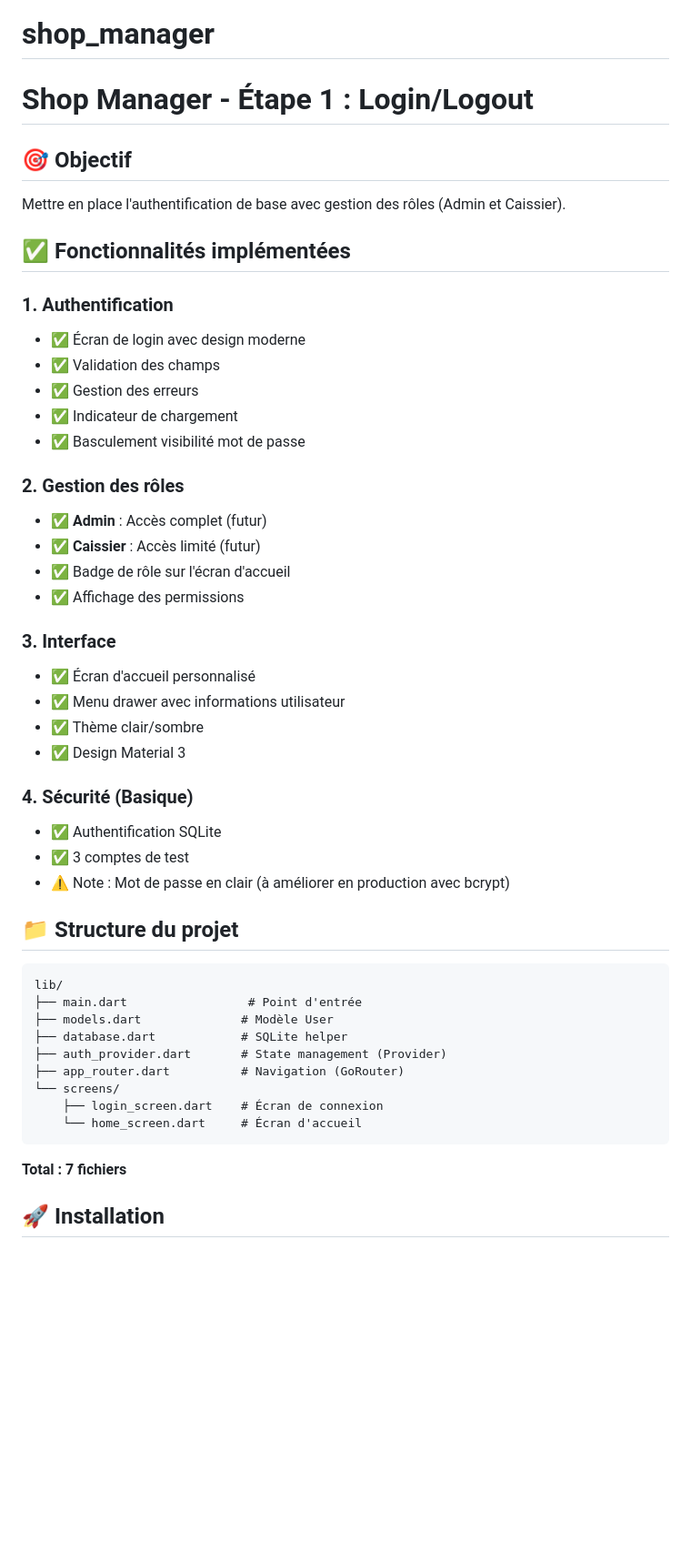
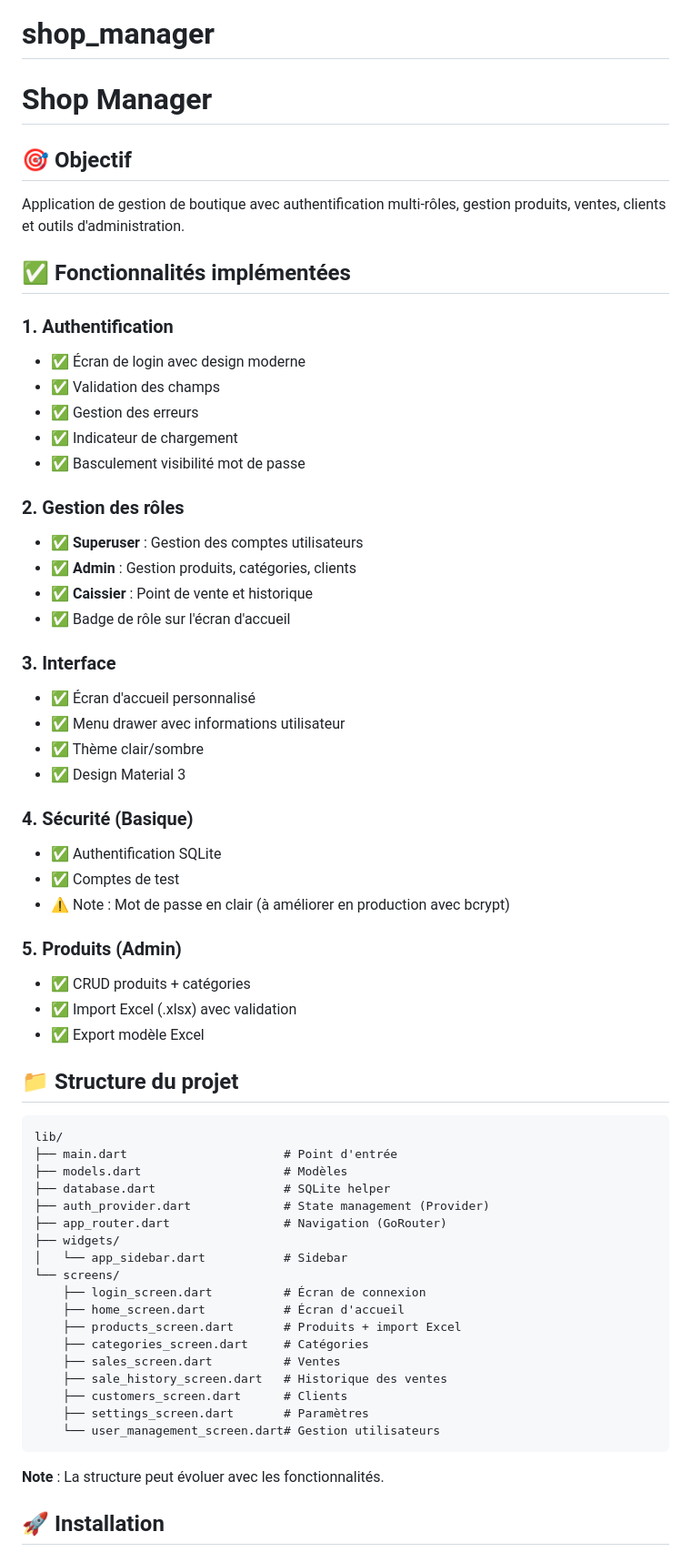
Before and after one commit to laspi0/kone_flutter, a Markdown page: README.md, the part around one of its changes. Shown at 91% size. Rendered like a GitHub page; blank space fills up the shorter version.

````diff
--- a/README.md
+++ b/README.md
@@ -1,10 +1,10 @@
 # shop_manager
 
-# Shop Manager - Étape 1 : Login/Logout
+# Shop Manager
 
 ## 🎯 Objectif
 
-Mettre en place l'authentification de base avec gestion des rôles (Admin et Caissier).
+Application de gestion de boutique avec authentification multi-rôles, gestion produits, ventes, clients et outils d'administration.
 
 ## ✅ Fonctionnalités implémentées
 
@@ -18,10 +18,10 @@ Mettre en place l'authentification de base avec gestion des rôles (Admin et Cai
 
 ### 2. Gestion des rôles
 
-- ✅ **Admin** : Accès complet (futur)
-- ✅ **Caissier** : Accès limité (futur)
+- ✅ **Superuser** : Gestion des comptes utilisateurs
+- ✅ **Admin** : Gestion produits, catégories, clients
+- ✅ **Caissier** : Point de vente et historique
 - ✅ Badge de rôle sur l'écran d'accueil
-- ✅ Affichage des permissions
 
 ### 3. Interface
 
@@ -33,24 +33,39 @@ Mettre en place l'authentification de base avec gestion des rôles (Admin et Cai
 ### 4. Sécurité (Basique)
 
 - ✅ Authentification SQLite
-- ✅ 3 comptes de test
+- ✅ Comptes de test
 - ⚠️ Note : Mot de passe en clair (à améliorer en production avec bcrypt)
+
+### 5. Produits (Admin)
+
+- ✅ CRUD produits + catégories
+- ✅ Import Excel (.xlsx) avec validation
+- ✅ Export modèle Excel
 
 ## 📁 Structure du projet
 
 ```
 lib/
-├── main.dart                 # Point d'entrée
-├── models.dart              # Modèle User
-├── database.dart            # SQLite helper
-├── auth_provider.dart       # State management (Provider)
-├── app_router.dart          # Navigation (GoRouter)
+├── main.dart                      # Point d'entrée
+├── models.dart                    # Modèles
+├── database.dart                  # SQLite helper
+├── auth_provider.dart             # State management (Provider)
+├── app_router.dart                # Navigation (GoRouter)
+├── widgets/
+│   └── app_sidebar.dart           # Sidebar
 └── screens/
-    ├── login_screen.dart    # Écran de connexion
-    └── home_screen.dart     # Écran d'accueil
+    ├── login_screen.dart          # Écran de connexion
+    ├── home_screen.dart           # Écran d'accueil
+    ├── products_screen.dart       # Produits + import Excel
+    ├── categories_screen.dart     # Catégories
+    ├── sales_screen.dart          # Ventes
+    ├── sale_history_screen.dart   # Historique des ventes
+    ├── customers_screen.dart      # Clients
+    ├── settings_screen.dart       # Paramètres
+    └── user_management_screen.dart# Gestion utilisateurs
 ```
 
-**Total : 7 fichiers**
+**Note** : La structure peut évoluer avec les fonctionnalités.
 
 ## 🚀 Installation
 
````
Also changed, not shown: other parts of README.md (+22 -44 lines).
